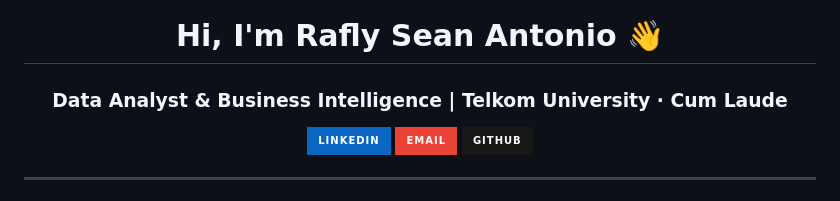
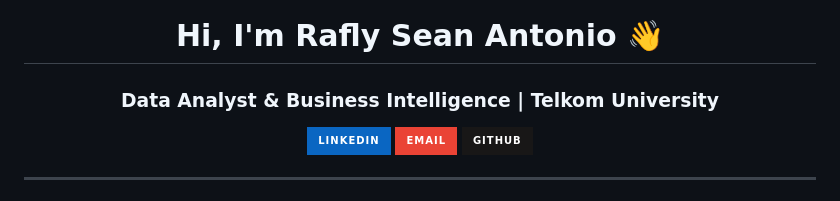
Before and after one commit to seanantt/seanantt.github.io, a Markdown page: README.md, the part around the change. Drawn GitHub-style; badges without logos.

```diff
--- a/README.md
+++ b/README.md
@@ -1,5 +1,5 @@
 <h1 align="center">Hi, I'm Rafly Sean Antonio 👋</h1>
-<h3 align="center">Data Analyst & Business Intelligence | Telkom University · Cum Laude</h3>
+<h3 align="center">Data Analyst & Business Intelligence | Telkom University </h3>
 
 <p align="center">
   <a href="https://linkedin.com/in/seanant/">
```
